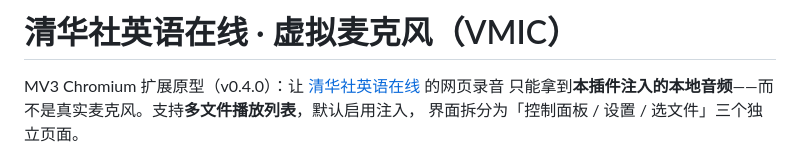
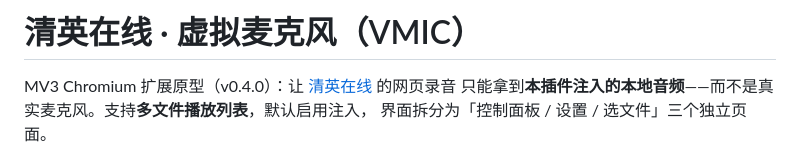
Before and after one commit to ckckh2023/TsingHuaelt-VMIC, a Markdown page: README.md, the part around the change. Rendered like a GitHub page.

Commit message:
更新文档

```diff
--- a/README.md
+++ b/README.md
@@ -1,6 +1,6 @@
-# 清华社英语在线 · 虚拟麦克风（VMIC）
+# 清英在线 · 虚拟麦克风（VMIC）
 
-MV3 Chromium 扩展原型（v0.4.0）：让 [清华社英语在线](https://www.tsinghuaelt.com/) 的网页录音
+MV3 Chromium 扩展原型（v0.4.0）：让 [清英在线](https://www.tsinghuaelt.com/) 的网页录音
 只能拿到**本插件注入的本地音频**——而不是真实麦克风。支持**多文件播放列表**，默认启用注入，
 界面拆分为「控制面板 / 设置 / 选文件」三个独立页面。
 
```
